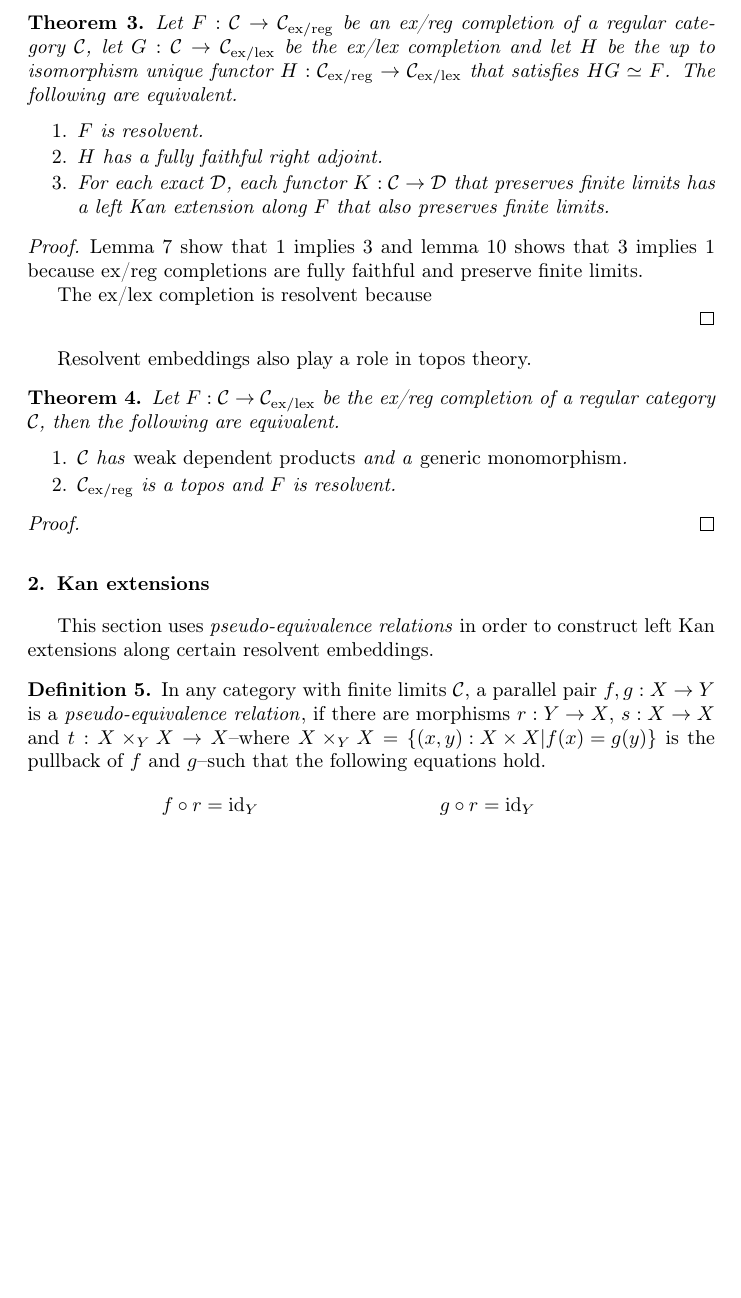
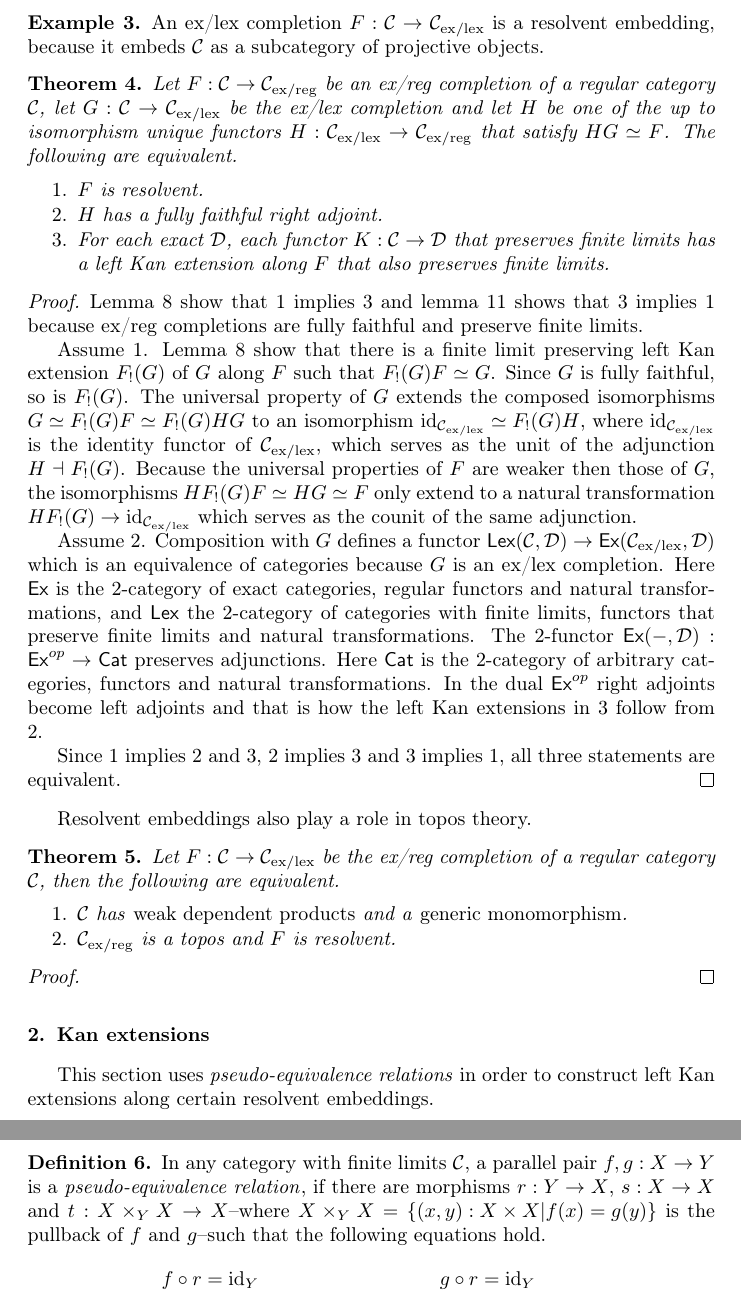
Before and after one commit to woupiestek/resolvent-embeddings, a LaTeX paper (GenMon3.tex): part of page 2 of 4 before the commit and two parts of pages 2 and 3 of 5 after it, the two joined at a grey line, cut at the place of the change, the shorter picture padded with empty space. Compiled offline with pdfLaTeX.

Commit message:
Finish proof of first theorem

```diff
--- a/GenMon3.tex
+++ b/GenMon3.tex
@@ -1,4 +1,4 @@
-\documentclass[sort&compress]{elsarticle}
+\documentclass[sort&compress,draft]{elsarticle}
 \usepackage{amssymb, amsmath, amsthm}
 \usepackage[all]{xy}
 \usepackage{cite}
@@ -21,6 +21,12 @@
 \newcommand\set[1]{\left\{#1\right\}}
 \newcommand\exlex{_\mathrm{ex/lex}}\newcommand\exreg{_\mathrm{ex/reg}}
 \newcommand\of:
+\newcommand\ri{^*}
+\newcommand\id{\mathrm{id}}
+\newcommand\dom{\mathrm{dom}}
+\newcommand\cod{\mathrm{cod}}
+\newcommand\di{_!}
+
 
 \begin{document}
 \begin{frontmatter}
@@ -68,7 +74,10 @@ Resolvent embeddings are particularly interesting when they are also \emph{ex/re
 A finite limit preserving functor $F\of\cat C\to\cat D$ from a category with finite limits $\cat C$ to an exact category $\cat D$ is an \key{ex/lex completion} of $\cat C$ if every finite limit preserving functor $G\of \cat C\to\cat E$ to an exact category factors through $F$ up to isomorphism in an up to isomorphism unique way.
 \end{definition}\hide{It is clear that completions are fully faithful? How does this follow from the universal property?}
 
-\begin{theorem} Let $F:\cat C\to\cat C\exreg$ be an ex/reg completion of a regular category $\cat C$, let $G\of \cat C \to \cat C\exlex$ be the ex/lex completion and let $H$ be the up to isomorphism unique functor $H\of\cat C\exreg \to \cat C\exlex$ that satisfies $HG\simeq F$.
+\begin{example} An ex/lex completion $F\of\cat C\to\cat C\exlex$ is a resolvent embedding, because it embeds $\cat C$ as a subcategory of projective objects. \hide{cite for both definitions and theorems} \end{example}
+
+
+\begin{theorem} Let $F:\cat C\to\cat C\exreg$ be an ex/reg completion of a regular category $\cat C$, let $G\of \cat C \to \cat C\exlex$ be the ex/lex completion and let $H$ be one of the up to isomorphism unique functors $H\of\cat C\exlex \to \cat C\exreg$ that satisfy $HG\simeq F$.
 The following are equivalent.
 \begin{enumerate}
 \item $F$ is resolvent.
@@ -77,23 +86,19 @@ The following are equivalent.
 \end{enumerate}
 \end{theorem}
 
-\begin{proof} Lemma \ref{resolvent to left} show that 1 implies 3 and lemma \ref{left to resolvent} shows that 3 implies 1 because ex/reg completions are fully faithful and preserve finite limits.
+\newcommand\Cat\mathsf
+\newcommand\dual{^{op}}
+\begin{proof}
+Lemma \ref{resolvent to left} show that 1 implies 3 and lemma \ref{left to resolvent} shows that 3 implies 1 because ex/reg completions are fully faithful and preserve finite limits.
 
+%1 -> 2
+Assume 1. Lemma \ref{resolvent to left} show that there is a finite limit preserving left Kan extension $F\di(G)$ of $G$ along $F$ such that $F\di(G)F\simeq G$. Since $G$ is fully faithful, so is $F\di(G)$. The universal property of $G$ extends the composed isomorphisms $G \simeq F\di(G)F\simeq F\di(G)HG$ to an isomorphism $\id_{\cat C\exlex}\simeq F\di(G)H$, where $\id_{\cat C\exlex}$ is the identity functor of $\cat C\exlex$, which serves as the unit of the adjunction $H \dashv F\di(G)$. Because the universal properties of $F$ are weaker then those of $G$, the isomorphisms $HF\di(G)F\simeq HG\simeq F$ only extend to a natural transformation $HF\di(G)\to \id_{\cat C\exlex}$ which serves as the counit of the same adjunction.
 
+%2 -> 3
+Assume 2. Composition with $G$ defines a functor $\Cat{Lex}(\cat C,\cat D)\to\Cat{Ex}(\cat C\exlex,\cat D)$ which is an equivalence of categories because $G$ is an ex/lex completion. Here $\Cat{Ex}$ is the 2-category of exact categories, regular functors and natural transformations, and $\Cat{Lex}$ the 2-category of categories with finite limits, functors that preserve finite limits and natural transformations. The 2-functor $\Cat{Ex}(-,\cat D)\of\Cat{Ex}\dual\to\Cat{Cat}$ preserves adjunctions. Here $\Cat{Cat}$ is the 2-category of arbitrary categories, functors and natural transformations. In the dual $\Cat{Ex}\dual$ right adjoints become left adjoints and that is how the left Kan extensions in 3 follow from 2.
+\hide{Is this acceptable? Would it (not) be better to move everything to the 2-categorical level?}
 
-The ex/lex completion is resolvent because %do we need a lemma here?
-
-
-\hide{Point ahead to lemmas down this paper
-
-ThA -> LKE,converse,adjunct
-adjunct -> LKE
-
-
-ThB -> lccc, closubclass, ...
-
-
-}
+Since 1 implies 2 and 3, 2 implies 3 and 3 implies 1, all three statements are equivalent.
 \end{proof}
 
 Resolvent embeddings also play a role in topos theory.
@@ -106,7 +111,11 @@ Resolvent embeddings also play a role in topos theory.
 \end{theorem}
 
 \begin{proof}
-\hide{Point ahead to lemmas down this paper}
+\hide{Point ahead to lemmas down this paper
+
+ThB -> lccc, closubclass, ...
+
+}
 \end{proof}
 
 \hide{conclusion... }
@@ -114,10 +123,6 @@ Resolvent embeddings also play a role in topos theory.
 \section{Kan extensions}
 This section uses \emph{pseudo-equivalence relations} in order to construct left Kan extensions along certain resolvent embeddings.
 
-\newcommand\ri{^*}
-\newcommand\id{\mathrm{id}}
-\newcommand\dom{\mathrm{dom}}
-\newcommand\cod{\mathrm{cod}}
 \begin{definition} In any category with finite limits $\cat C$, a parallel pair $f,g\of X\to Y$ is a \key{pseudo-equivalence relation}, if there are morphisms $r:Y\to X$, $s:X\to X$ and $t:X\times_YX \to X$--where $X\times_YX = \set{(x,y)\of X\times X|f(x)=g(y)}$ is the pullback of $f$ and $g$--such that the following equations hold.
 \begin{align*}
 f\circ r &=\id_Y & g\circ r &= \id_Y\\
```
Also changed, not shown: GenMon3.tex (3 more changed lines).
